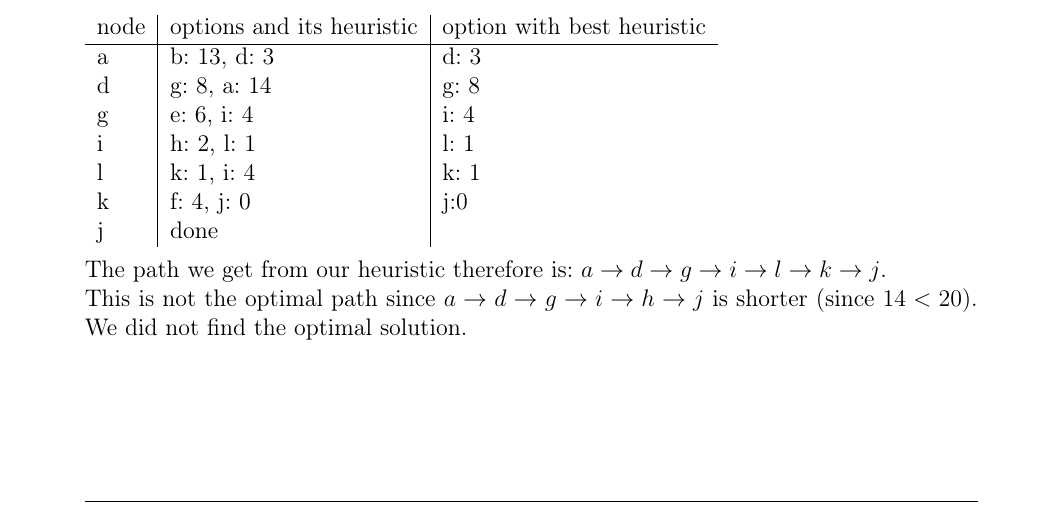
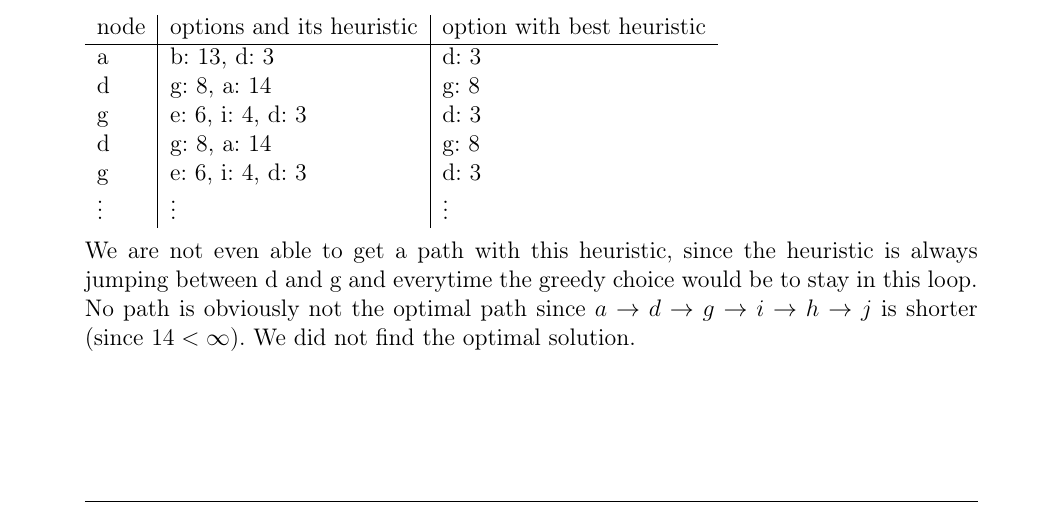
Before and after one commit to mariushobbhahn/ArtificialIntelligence1718, a LaTeX document (Hausaufgabe03/AI03.tex): part of page 1 of 2, cut so that both start at the same text. Compiled offline with pdfLaTeX.

Commit message:
changed 1c)

```diff
--- a/Hausaufgabe03/AI03.tex
+++ b/Hausaufgabe03/AI03.tex
@@ -102,14 +102,13 @@
 		node & options and its heuristic & option with best heuristic \\ \hline
 		a & b: 13, d: 3 & d: 3 \\
 		d & g: 8, a: 14 & g: 8 \\
-		g & e: 6, i: 4 & i: 4 \\
-		i & h: 2, l: 1 & l: 1\\
-		l & k: 1, i: 4 & k: 1 \\
-		k & f: 4, j: 0 & j:0 \\
-		j & done
+		g & e: 6, i: 4, d: 3 & d: 3 \\
+		d & g: 8, a: 14 & g: 8 \\
+		g & e: 6, i: 4, d: 3 & d: 3 \\
+		$\vdots$ & $\vdots$ & $\vdots$ \\
 	\end{tabular}\\ \\
-	The path we get from our heuristic therefore is: $a \rightarrow d \rightarrow g \rightarrow i \rightarrow l \rightarrow k \rightarrow j$. \\
-	This is not the optimal path since $a \rightarrow d \rightarrow g \rightarrow i \rightarrow h \rightarrow j$ is shorter (since $14 < 20$). We did not find the optimal solution.
+	We are not even able to get a path with this heuristic, since the heuristic is always jumping between d and g and everytime the greedy choice would be to stay in this loop.
+	No path is obviously not the optimal path since $a \rightarrow d \rightarrow g \rightarrow i \rightarrow h \rightarrow j$ is shorter (since $14 < \infty$). We did not find the optimal solution.
 \section{Pathfinding with A*}
 \subsection*{a)}
 \subsection*{b)}
```
Also changed, not shown: Hausaufgabe03/AI03.pdf, 2 other files.
